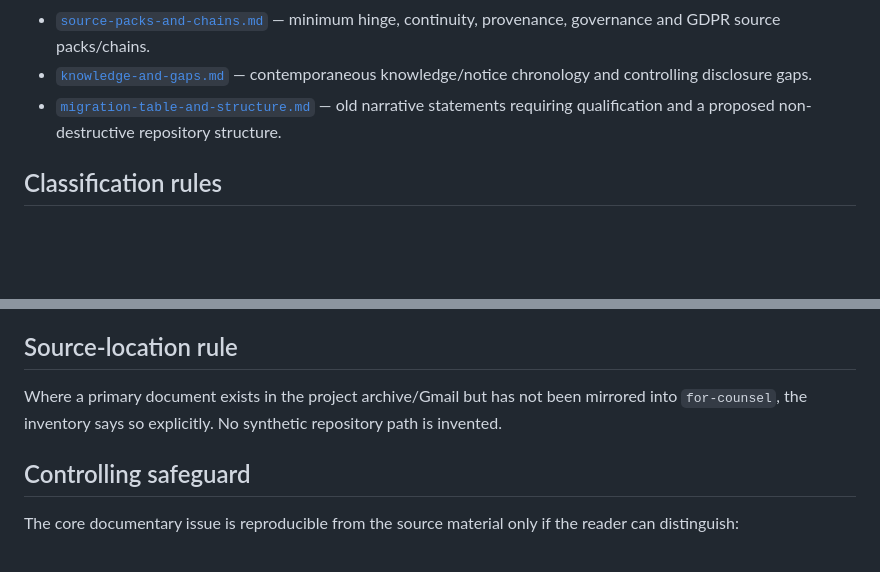
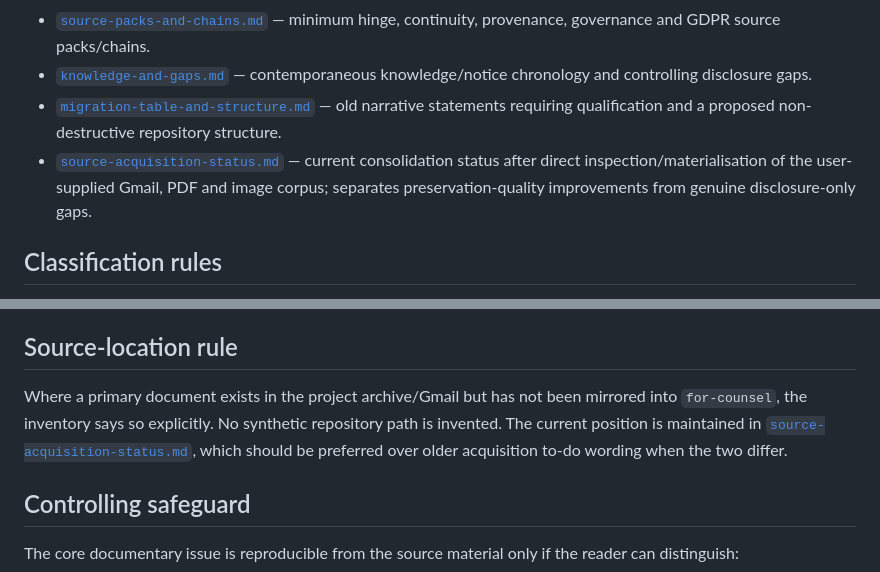
Before and after one commit to TitanicParker/for-counsel, a Markdown page: evidence-audit/README.md, 2 parts joined by grey strips. Rendered like a GitHub page; blank space fills up the shorter version.

Commit message:
Link current source acquisition status

```diff
--- a/evidence-audit/README.md
+++ b/evidence-audit/README.md
@@ -12,6 +12,7 @@ This directory records the evidential substrate identified in the existing `for-
 - [`source-packs-and-chains.md`](source-packs-and-chains.md) — minimum hinge, continuity, provenance, governance and GDPR source packs/chains.
 - [`knowledge-and-gaps.md`](knowledge-and-gaps.md) — contemporaneous knowledge/notice chronology and controlling disclosure gaps.
 - [`migration-table-and-structure.md`](migration-table-and-structure.md) — old narrative statements requiring qualification and a proposed non-destructive repository structure.
+- [`source-acquisition-status.md`](source-acquisition-status.md) — current consolidation status after direct inspection/materialisation of the user-supplied Gmail, PDF and image corpus; separates preservation-quality improvements from genuine disclosure-only gaps.
 
 ## Classification rules
 
@@ -29,7 +30,7 @@ The GitHub repository is not code-search indexed. The source-record corpus and c
 
 ## Source-location rule
 
-Where a primary document exists in the project archive/Gmail but has not been mirrored into `for-counsel`, the inventory says so explicitly. No synthetic repository path is invented.
+Where a primary document exists in the project archive/Gmail but has not been mirrored into `for-counsel`, the inventory says so explicitly. No synthetic repository path is invented. The current position is maintained in [`source-acquisition-status.md`](source-acquisition-status.md), which should be preferred over older acquisition to-do wording when the two differ.
 
 ## Controlling safeguard
 
```
